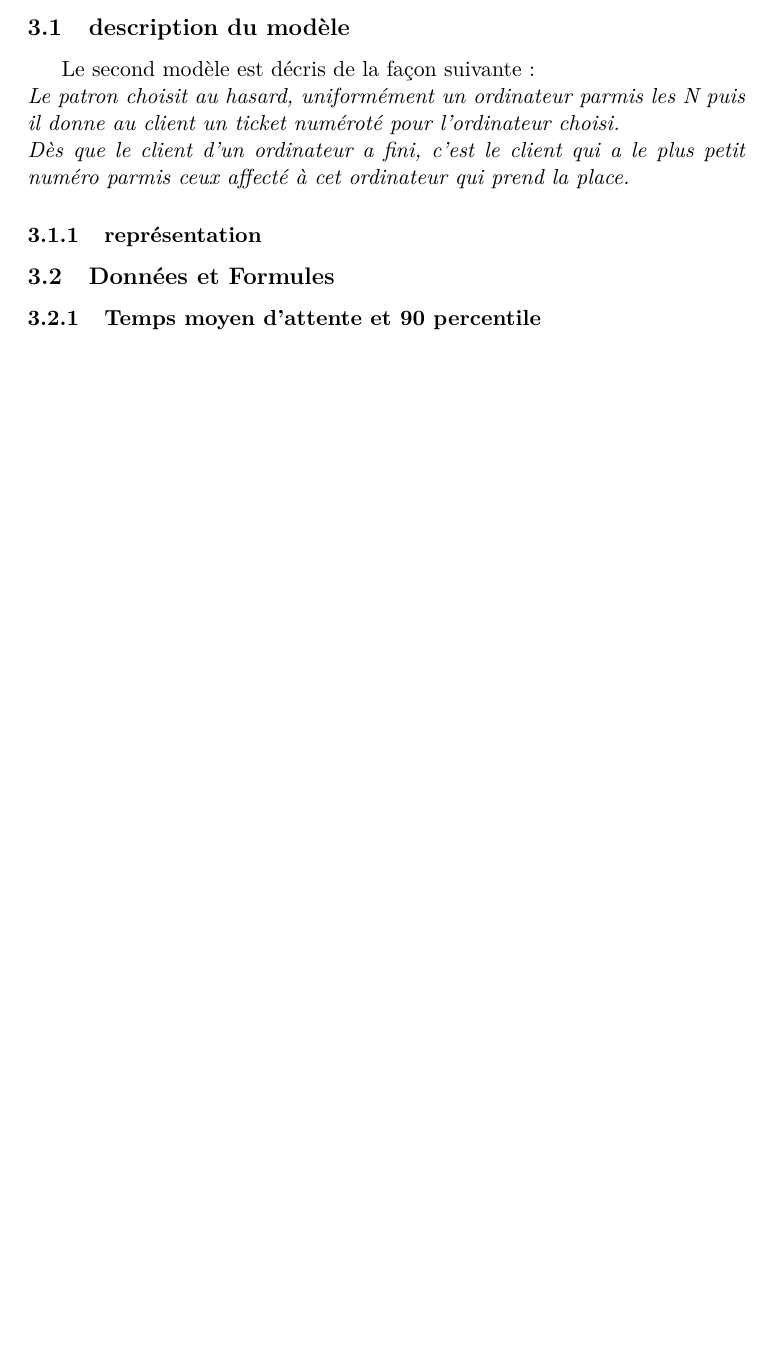
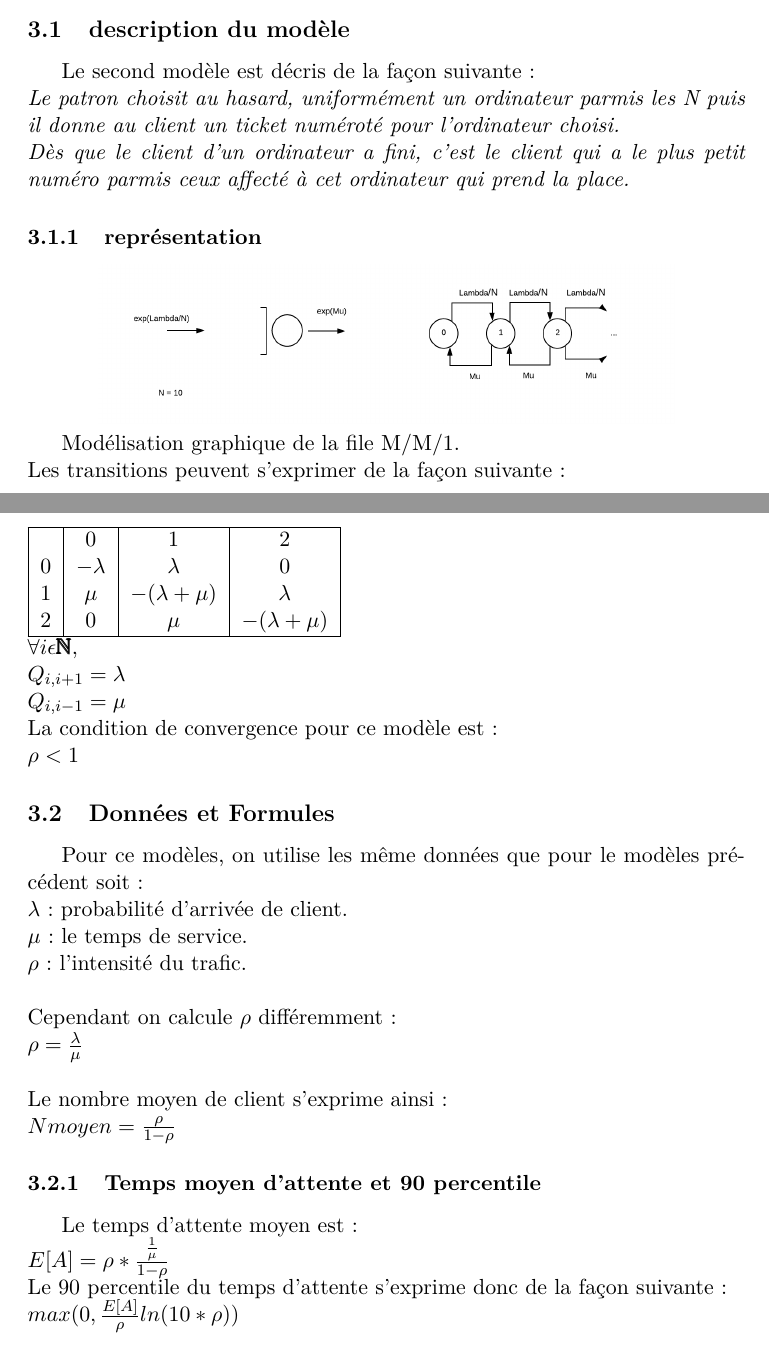
Before and after one commit to MaximeGonthier/Projet_Simulation, a LaTeX document (Theorie.tex): part of page 4 of 4 before the commit and two parts of pages 4 and 5 of 5 after it, the two joined at a grey line, cut so that both start at the same text, the shorter picture padded with empty space. Compiled offline with pdfLaTeX.

Commit message:
.tex modèle 1 et 2

```diff
--- a/Theorie.tex
+++ b/Theorie.tex
@@ -73,6 +73,37 @@
 	\textit{Le patron choisit au hasard, uniformément un ordinateur parmis les N puis il donne au client un ticket numéroté pour l'ordinateur choisi.\\
 			Dès que le client d'un ordinateur a fini, c'est le client qui a le plus petit numéro parmis ceux affecté à cet ordinateur qui prend la place.}
 	\subsubsection{représentation}
+	\centerline{\includegraphics[scale=0.5]{MM1.png}}
+	Modélisation graphique de la file M/M/1.\\
+	Les transitions peuvent s'exprimer de la façon suivante :\\
+		\begin{tabular}{ | c | c | c | c |}
+		\hline
+		\ & 0          & 1                 & 2\\
+		0 & $-\lambda$ & $\lambda$         & 0\\
+		1 & $\mu$      & $-(\lambda + \mu)$& $\lambda$\\
+		2 & 0          & $\mu$             &  $-(\lambda + \mu)$\\
+		\hline
+		\end{tabular}\\
+		$\forall i \epsilon \pmb{\mathbb{N}},$\\
+		$Q_{i, i+1} = \lambda$\\
+		$Q_{i, i-1} = \mu$\\
+		La condition de convergence pour ce modèle est :\\
+		$\rho < 1$
 	\subsection{Données et Formules}
+	Pour ce modèles, on utilise les même données que pour le modèles précédent soit :\\
+	$\lambda$ : probabilité d'arrivée de client.\\
+	$\mu$ : le temps de service.\\
+	$\rho$ : l'intensité du trafic.\\
+	\\
+	Cependant on calcule $\rho$ différemment :\\
+	$\rho = \frac{\lambda}{\mu}$\\
+	\\
+	Le nombre moyen de client s'exprime ainsi:\\
+	$Nmoyen = \frac{\rho}{1-\rho}$
 		\subsubsection{Temps moyen d'attente et 90 percentile}
+		Le temps d'attente moyen est :\\
+		$E[A] = \rho * \frac{\frac{1}{\mu}}{1-\rho}$
+		\\
+		Le 90 percentile du temps d'attente s'exprime donc de la façon suivante :\\
+		$max(0,\frac{E[A]}{\rho}ln(10*\rho))$
 \end{document}
```
Also changed, not shown: MM1.png (added), Theorie.pdf, Theorie.tex (4 more changed lines), 1 other file.
